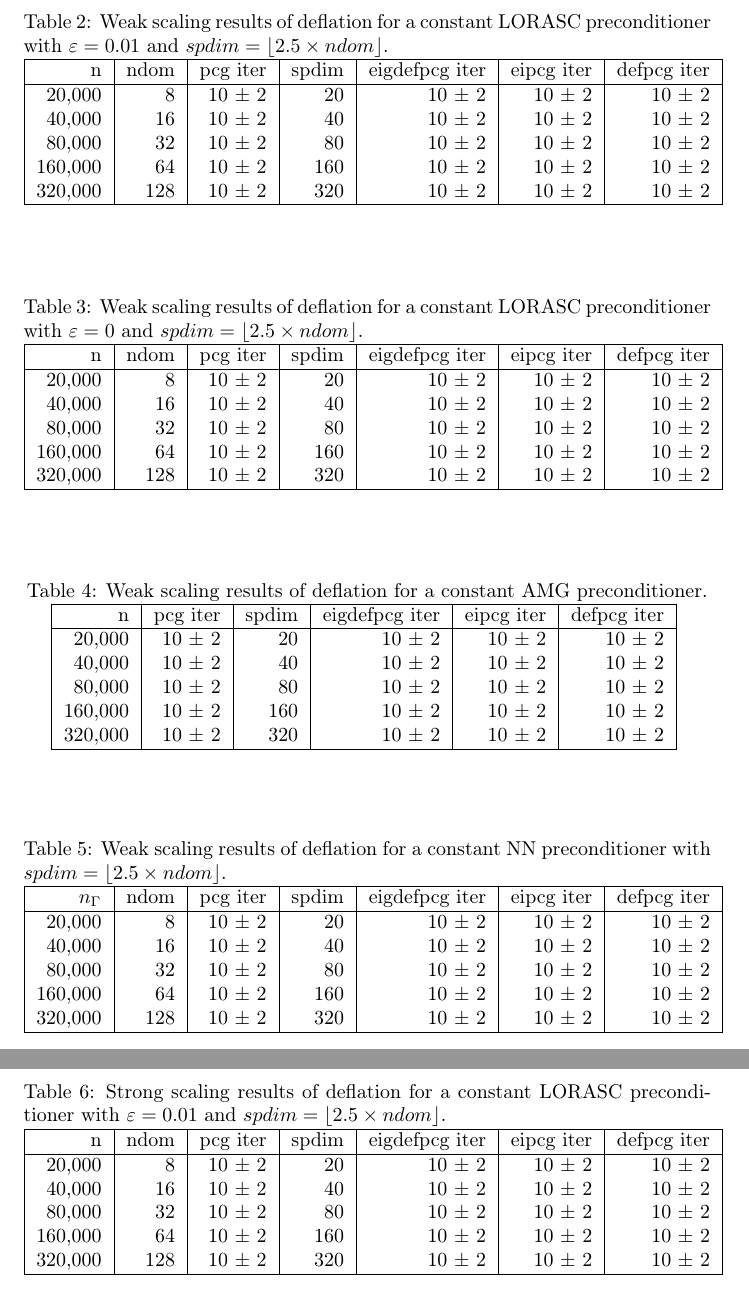
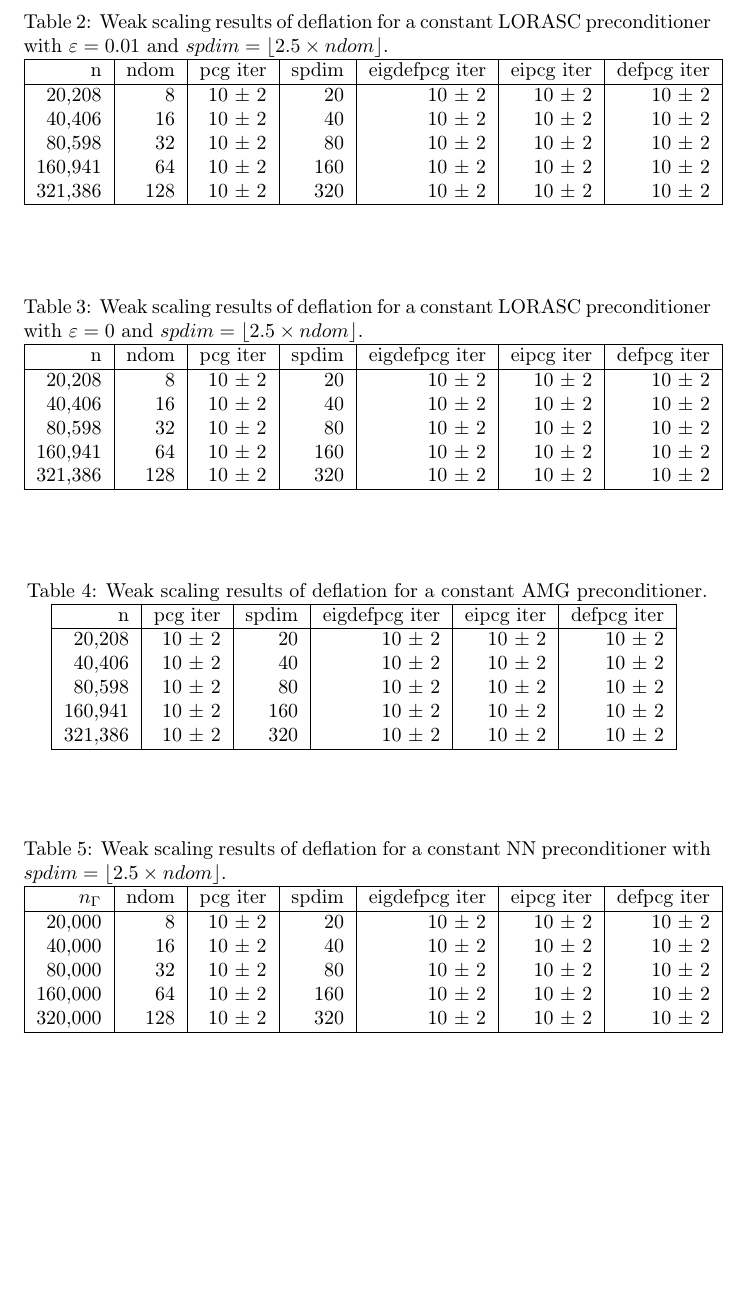
Before and after one commit to venkovic/julia-phd-krylov-spdes, a LaTeX document (results/deflation-mcmc/deflation-mcmc-results.tex): two parts of pages 2 and 3 of 3 before the commit and part of page 2 of 2 after it, the two joined at a grey line, cut so that both start at the same text, the shorter picture padded with empty space. Compiled offline with pdfLaTeX.

Commit message:
Keep deflation-mcmc-results.tex up to date.

```diff
--- a/results/deflation-mcmc/deflation-mcmc-results.tex
+++ b/results/deflation-mcmc/deflation-mcmc-results.tex
@@ -59,11 +57,11 @@ Results in Tab.~\ref{Tab:005} are *.
 	\hline
 	n & ndom & pcg iter & spdim & eigdefpcg iter & eipcg iter & defpcg iter\\
 	\hline
-	20,000  &   8 & 10 $\pm$ 2 & 20 & 10 $\pm$ 2 & 10 $\pm$ 2 & 10 $\pm$ 2 \\
-	40,000  &  16 & 10 $\pm$ 2 & 40 & 10 $\pm$ 2 & 10 $\pm$ 2 & 10 $\pm$ 2 \\
-	80,000  &  32 & 10 $\pm$ 2 & 80 & 10 $\pm$ 2 & 10 $\pm$ 2 & 10 $\pm$ 2 \\
-	160,000 &  64 & 10 $\pm$ 2 & 160 & 10 $\pm$ 2 & 10 $\pm$ 2 & 10 $\pm$ 2 \\
-	320,000 & 128 & 10 $\pm$ 2 & 320 & 10 $\pm$ 2 & 10 $\pm$ 2 & 10 $\pm$ 2 \\
+	20,208  &   8 & 10 $\pm$ 2 & 20 & 10 $\pm$ 2 & 10 $\pm$ 2 & 10 $\pm$ 2 \\
+	40,406  &  16 & 10 $\pm$ 2 & 40 & 10 $\pm$ 2 & 10 $\pm$ 2 & 10 $\pm$ 2 \\
+	80,598  &  32 & 10 $\pm$ 2 & 80 & 10 $\pm$ 2 & 10 $\pm$ 2 & 10 $\pm$ 2 \\
+	160,941 &  64 & 10 $\pm$ 2 & 160 & 10 $\pm$ 2 & 10 $\pm$ 2 & 10 $\pm$ 2 \\
+	321,386 & 128 & 10 $\pm$ 2 & 320 & 10 $\pm$ 2 & 10 $\pm$ 2 & 10 $\pm$ 2 \\
 	\hline
 \end{tabular}
 \label{Tab:010}
@@ -78,11 +76,11 @@ Results in Tab.~\ref{Tab:005} are *.
 		\hline
 		n & ndom & pcg iter & spdim & eigdefpcg iter & eipcg iter & defpcg iter\\
 		\hline
-		20,000  &   8 & 10 $\pm$ 2 & 20 & 10 $\pm$ 2 & 10 $\pm$ 2 & 10 $\pm$ 2 \\
-		40,000  &  16 & 10 $\pm$ 2 & 40 & 10 $\pm$ 2 & 10 $\pm$ 2 & 10 $\pm$ 2 \\
-		80,000  &  32 & 10 $\pm$ 2 & 80 & 10 $\pm$ 2 & 10 $\pm$ 2 & 10 $\pm$ 2 \\
-		160,000 &  64 & 10 $\pm$ 2 & 160 & 10 $\pm$ 2 & 10 $\pm$ 2 & 10 $\pm$ 2 \\
-		320,000 & 128 & 10 $\pm$ 2 & 320 & 10 $\pm$ 2 & 10 $\pm$ 2 & 10 $\pm$ 2 \\
+		20,208  &   8 & 10 $\pm$ 2 & 20 & 10 $\pm$ 2 & 10 $\pm$ 2 & 10 $\pm$ 2 \\
+		40,406  &  16 & 10 $\pm$ 2 & 40 & 10 $\pm$ 2 & 10 $\pm$ 2 & 10 $\pm$ 2 \\
+		80,598  &  32 & 10 $\pm$ 2 & 80 & 10 $\pm$ 2 & 10 $\pm$ 2 & 10 $\pm$ 2 \\
+		160,941 &  64 & 10 $\pm$ 2 & 160 & 10 $\pm$ 2 & 10 $\pm$ 2 & 10 $\pm$ 2 \\
+		321,386 & 128 & 10 $\pm$ 2 & 320 & 10 $\pm$ 2 & 10 $\pm$ 2 & 10 $\pm$ 2 \\
 		\hline
 	\end{tabular}
 	\label{Tab:015}
@@ -97,11 +95,11 @@ Results in Tab.~\ref{Tab:005} are *.
 		\hline
 		n & pcg iter & spdim & eigdefpcg iter & eipcg iter & defpcg iter\\
 		\hline
-		20,000  &  10 $\pm$ 2 & 20 & 10 $\pm$ 2 & 10 $\pm$ 2 & 10 $\pm$ 2 \\
-		40,000  & 10 $\pm$ 2 & 40 & 10 $\pm$ 2 & 10 $\pm$ 2 & 10 $\pm$ 2 \\
-		80,000  & 10 $\pm$ 2 & 80 & 10 $\pm$ 2 & 10 $\pm$ 2 & 10 $\pm$ 2 \\
-		160,000 & 10 $\pm$ 2 & 160 & 10 $\pm$ 2 & 10 $\pm$ 2 & 10 $\pm$ 2 \\
-		320,000 & 10 $\pm$ 2 & 320 & 10 $\pm$ 2 & 10 $\pm$ 2 & 10 $\pm$ 2 \\
+		20,208  &  10 $\pm$ 2 & 20 & 10 $\pm$ 2 & 10 $\pm$ 2 & 10 $\pm$ 2 \\
+		40,406  & 10 $\pm$ 2 & 40 & 10 $\pm$ 2 & 10 $\pm$ 2 & 10 $\pm$ 2 \\
+		80,598  & 10 $\pm$ 2 & 80 & 10 $\pm$ 2 & 10 $\pm$ 2 & 10 $\pm$ 2 \\
+		160,941 & 10 $\pm$ 2 & 160 & 10 $\pm$ 2 & 10 $\pm$ 2 & 10 $\pm$ 2 \\
+		321,386 & 10 $\pm$ 2 & 320 & 10 $\pm$ 2 & 10 $\pm$ 2 & 10 $\pm$ 2 \\
 		\hline
 	\end{tabular}
 	\label{Tab:020}
@@ -131,27 +129,6 @@ Results in Tab.~\ref{Tab:005} are *.
 \subsection{Strong scaling results}
 
 
-\begin{table}[ht]
-	\caption{Strong scaling results of deflation for a constant LORASC preconditioner with $\varepsilon=0.01$ and $spdim=\lfloor 2.5 \times ndom\rfloor$.}
-	\centering
-	\begin{tabular}{|r|r|r|r|r|r|r|}
-		%\hline
-		%\multicolumn{4}{|c|}{Country List} \\
-		\hline
-		n & ndom & pcg iter & spdim & eigdefpcg iter & eipcg iter & defpcg iter\\
-		\hline
-		20,000  &   8 & 10 $\pm$ 2 & 20 & 10 $\pm$ 2 & 10 $\pm$ 2 & 10 $\pm$ 2 \\
-		40,000  &  16 & 10 $\pm$ 2 & 40 & 10 $\pm$ 2 & 10 $\pm$ 2 & 10 $\pm$ 2 \\
-		80,000  &  32 & 10 $\pm$ 2 & 80 & 10 $\pm$ 2 & 10 $\pm$ 2 & 10 $\pm$ 2 \\
-		160,000 &  64 & 10 $\pm$ 2 & 160 & 10 $\pm$ 2 & 10 $\pm$ 2 & 10 $\pm$ 2 \\
-		320,000 & 128 & 10 $\pm$ 2 & 320 & 10 $\pm$ 2 & 10 $\pm$ 2 & 10 $\pm$ 2 \\
-		\hline
-	\end{tabular}
-	\label{Tab:015}
-\end{table}
-
-
-
 
 \subsubsection{Condensed linear system}
 
```
Also changed, not shown: results/deflation-mcmc/deflation-mcmc-results.tex (18 more changed lines).
